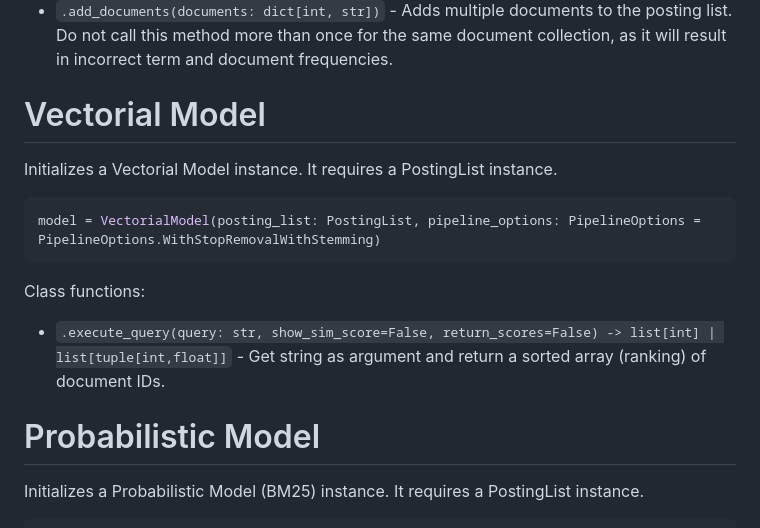
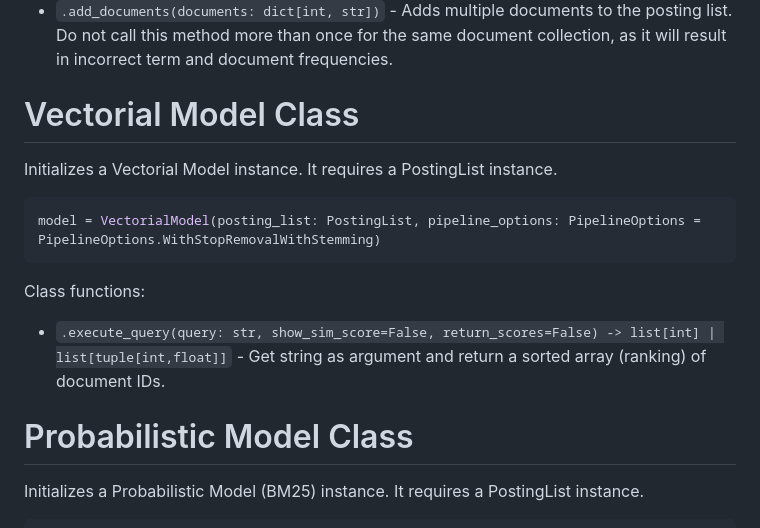
Before and after one commit to clr-cera/information-retrieval, a Markdown page: README.md, the part around the change. Drawn GitHub-style.

Commit message:
[Docs] Update README

```diff
--- a/README.md
+++ b/README.md
@@ -100,7 +100,7 @@ Class functions:
 - `.get_vocabulary() -> set[str]` - Return a set of overall unique terms
 - `.add_documents(documents: dict[int, str])` - Adds multiple documents to the posting list. Do not call this method more than once for the same document collection, as it will result in incorrect term and document frequencies.
 
-# Vectorial Model
+# Vectorial Model Class
 
 Initializes a Vectorial Model instance. It requires a PostingList instance.
 
@@ -112,7 +112,7 @@ Class functions:
 
 - `.execute_query(query: str, show_sim_score=False, return_scores=False) -> list[int] | list[tuple[int,float]]` - Get string as argument and return a sorted array (ranking) of document IDs.
 
-# Probabilistic Model
+# Probabilistic Model Class
 
 Initializes a Probabilistic Model (BM25) instance. It requires a PostingList instance.
 
```
